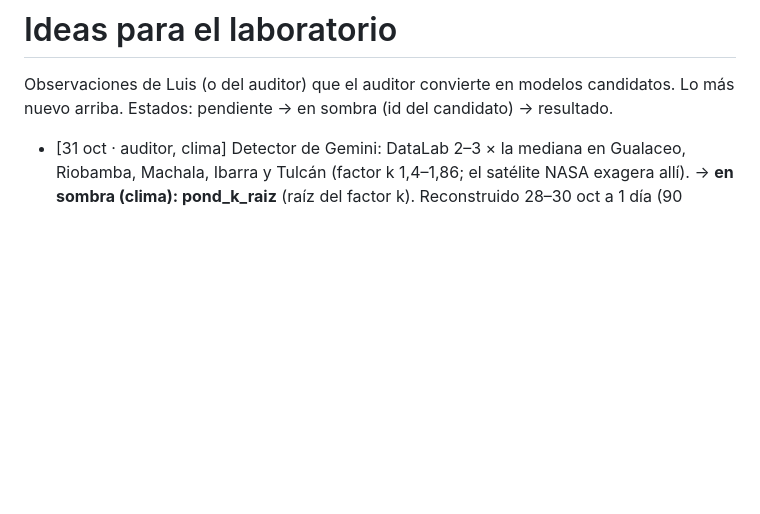
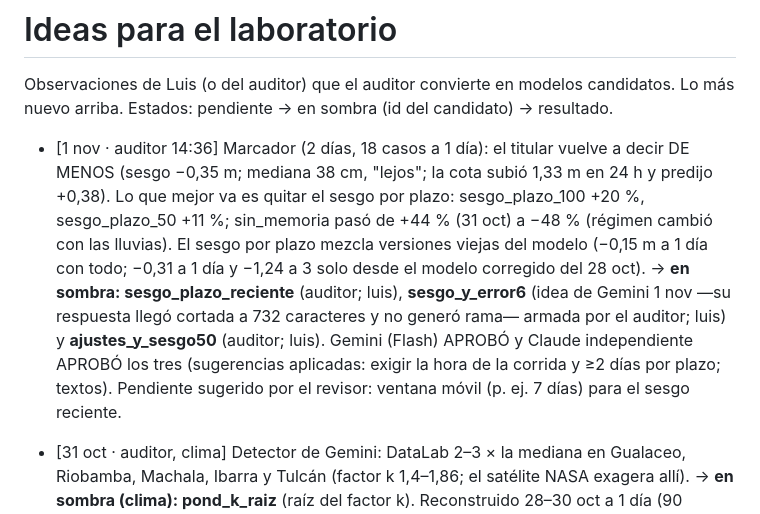
Before and after one commit to luiscampozano/simulador-mazar, a Markdown page: laboratorio/IDEAS.md, the part around the change. Drawn GitHub-style; blank space fills up the shorter version.

Commit message:
IDEAS: candidatos del auditor 1 nov
Co-Authored-By: Claude Opus 5.5 <noreply@anthropic.com>
Claude-Session: https://claude.ai/code/session_01Rmveu6Xv4eKMearG5CkbeJ

```diff
--- a/laboratorio/IDEAS.md
+++ b/laboratorio/IDEAS.md
@@ -3,6 +3,7 @@
 Observaciones de Luis (o del auditor) que el auditor convierte en modelos candidatos. Lo más nuevo arriba.
 Estados: pendiente → en sombra (id del candidato) → resultado.
 
+- [1 nov · auditor 14:36] Marcador (2 días, 18 casos a 1 día): el titular vuelve a decir DE MENOS (sesgo −0,35 m; mediana 38 cm, "lejos"; la cota subió 1,33 m en 24 h y predijo +0,38). Lo que mejor va es quitar el sesgo por plazo: sesgo_plazo_100 +20 %, sesgo_plazo_50 +11 %; sin_memoria pasó de +44 % (31 oct) a −48 % (régimen cambió con las lluvias). El sesgo por plazo mezcla versiones viejas del modelo (−0,15 m a 1 día con todo; −0,31 a 1 día y −1,24 a 3 solo desde el modelo corregido del 28 oct). → **en sombra: sesgo_plazo_reciente** (auditor; luis), **sesgo_y_error6** (idea de Gemini 1 nov —su respuesta llegó cortada a 732 caracteres y no generó rama— armada por el auditor; luis) y **ajustes_y_sesgo50** (auditor; luis). Gemini (Flash) APROBÓ y Claude independiente APROBÓ los tres (sugerencias aplicadas: exigir la hora de la corrida y ≥2 días por plazo; textos). Pendiente sugerido por el revisor: ventana móvil (p. ej. 7 días) para el sesgo reciente.
 - [31 oct · auditor, clima] Detector de Gemini: DataLab 2–3 × la mediana en Gualaceo, Riobamba, Machala, Ibarra y Tulcán (factor k 1,4–1,86; el satélite NASA exagera allí). → **en sombra (clima): pond_k_raiz** (raíz del factor k). Reconstruido 28–30 oct a 1 día (90 casos): 9,59 mm vs ponderado 10,09 y pond_sin_k 9,29. Gemini y Claude independiente APROBARON.
 - [31 oct · auditor 14:36] Marcador (1 día medido, 6 casos): el titular ahora dice DE MÁS a 1 día (sesgo +12 cm, mediana 13,4 cm, "lejos"); sin_memoria va mejor (mediana 5,9 cm, +44 %) y paute_sin_ajuste +12 %. La memoria de 48 h (hoy +20 m³/s el día 0) mete rezago. → **en sombra: memoria_mitad** (propuesto por Gemini; luis), **memoria_desde_dia3** (auditor; luis: sin memoria los días 0–1 y ese caudal devuelto en los días 2–3, desde el día 4 = titular) y **sin_memoria_paute_bruto** (auditor; luis). Gemini APROBÓ los tres; Claude independiente APROBÓ los tres (nota: sin_memoria_paute_bruto casi igual a sin_memoria mientras no llueva fuerte; memoria_mitad ≈ promedio de titular y sin_memoria). **Rechazados de Gemini 31 oct** (Claude independiente): memoria_solo_largo (el caudal quitado los días 0–1 faltaba para siempre: a 7 y 14 días 14–18 cm más pesimista que el titular, no "conservaba" el largo plazo; corregido como memoria_desde_dia3) y paute_freno_medio (el factor del Paute hoy es 0,97, no 1,11: el "freno" daba más caudal; queda entre titular y paute_sin_ajuste, a 0,4 mm de diferencia → no puede ganar, solo ruido).
 - [30 oct · auditor 14:36] Aciertos al 30 oct: a 1 día el titular dice de menos varias corridas seguidas (−0,74 … −0,26 m) y a 5–10 días es peor que "la cota no cambia" (semana: 2,41 m vs 1,22 a 5 días; 4,39 vs 1,14 a 7). → **en sombra: corrige_y_sesgo** (luis; error de las 3 últimas en el día 0 + mitad del sesgo por plazo desde el día 1) y **ajustes_completos** (auto; autoajuste 0,66 entero + Paute 135 % entero). Gemini APROBÓ los dos; Claude independiente APROBÓ los dos (nota: a 1 día corrige_y_sesgo = corrige_error_3, se distinguen a 3–14 días; el sesgo por plazo solo llega hasta 10 días). Pendiente: mezcla con persistencia a largo plazo (si los sesgo_plazo no bastan).
```
